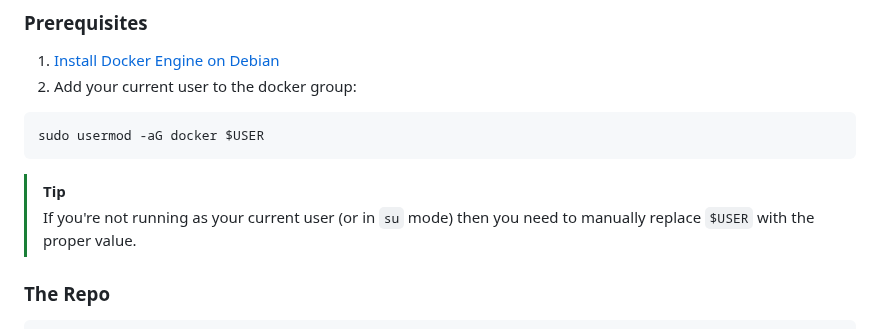
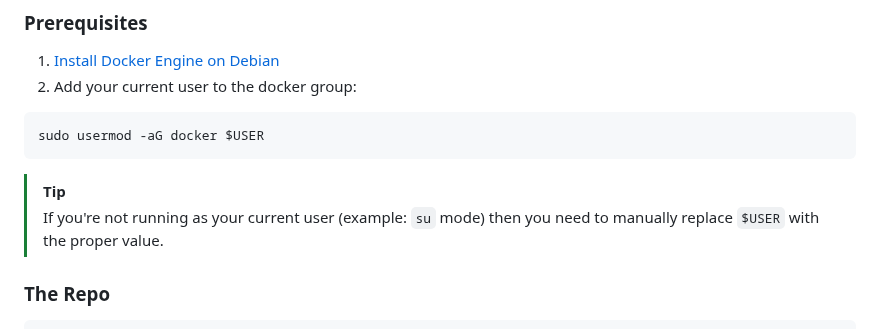
Before and after one commit to dantebarbieri/homeserver, a Markdown page: README.md, the part around the change. Drawn GitHub-style.

Commit message:
Update README.md with clarification on replacing $USER in command

````diff
--- a/README.md
+++ b/README.md
@@ -52,7 +52,7 @@ sudo usermod -aG docker $USER
 ```
 
 > [!TIP]
-> If you're not running as your current user (or in `su` mode) then you need to manually replace `$USER` with the proper value.
+> If you're not running as your current user (example: `su` mode) then you need to manually replace `$USER` with the proper value.
 
 ### The Repo
 
````
